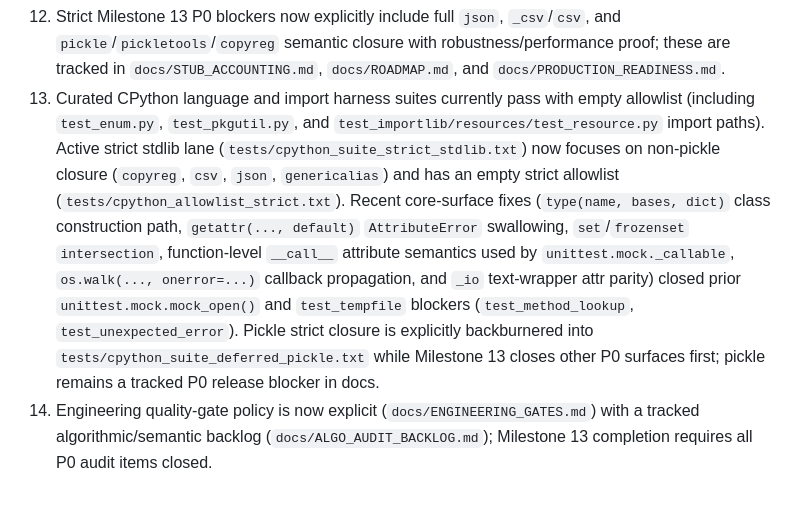
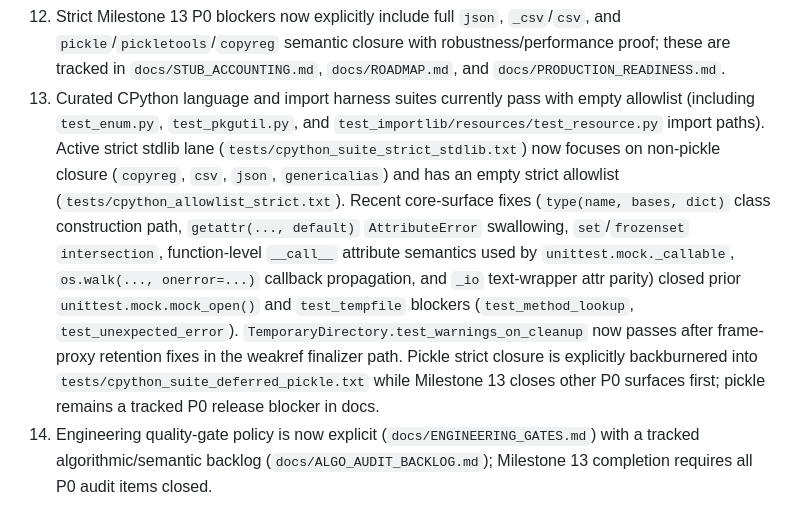
Before and after one commit to BlueBlazin/pyrs, a Markdown page: AGENTS.md, the part around one of its changes. GitHub-like rendering.

Commit message:
Document frame-proxy warning cleanup parity update

```diff
--- a/AGENTS.md
+++ b/AGENTS.md
@@ -58,7 +58,7 @@ Current milestone state summary:
 10. Milestone 12 complete (P0): current curated CPython harness language/import suites pass with an empty allowlist.
 11. Remaining milestones 13-16 cover: long-tail language/runtime parity + stdlib/packaging usability closure, performance/observability/runtime hooks, native-extension ecosystem compatibility, and release hardening/certification.
 12. Strict Milestone 13 P0 blockers now explicitly include full `json`, `_csv`/`csv`, and `pickle`/`pickletools`/`copyreg` semantic closure with robustness/performance proof; these are tracked in `docs/STUB_ACCOUNTING.md`, `docs/ROADMAP.md`, and `docs/PRODUCTION_READINESS.md`.
-13. Curated CPython language and import harness suites currently pass with empty allowlist (including `test_enum.py`, `test_pkgutil.py`, and `test_importlib/resources/test_resource.py` import paths). Active strict stdlib lane (`tests/cpython_suite_strict_stdlib.txt`) now focuses on non-pickle closure (`copyreg`, `csv`, `json`, `genericalias`) and has an empty strict allowlist (`tests/cpython_allowlist_strict.txt`). Recent core-surface fixes (`type(name, bases, dict)` class construction path, `getattr(..., default)` `AttributeError` swallowing, `set`/`frozenset` `intersection`, function-level `__call__` attribute semantics used by `unittest.mock._callable`, `os.walk(..., onerror=...)` callback propagation, and `_io` text-wrapper attr parity) closed prior `unittest.mock.mock_open()` and `test_tempfile` blockers (`test_method_lookup`, `test_unexpected_error`). Pickle strict closure is explicitly backburnered into `tests/cpython_suite_deferred_pickle.txt` while Milestone 13 closes other P0 surfaces first; pickle remains a tracked P0 release blocker in docs.
+13. Curated CPython language and import harness suites currently pass with empty allowlist (including `test_enum.py`, `test_pkgutil.py`, and `test_importlib/resources/test_resource.py` import paths). Active strict stdlib lane (`tests/cpython_suite_strict_stdlib.txt`) now focuses on non-pickle closure (`copyreg`, `csv`, `json`, `genericalias`) and has an empty strict allowlist (`tests/cpython_allowlist_strict.txt`). Recent core-surface fixes (`type(name, bases, dict)` class construction path, `getattr(..., default)` `AttributeError` swallowing, `set`/`frozenset` `intersection`, function-level `__call__` attribute semantics used by `unittest.mock._callable`, `os.walk(..., onerror=...)` callback propagation, and `_io` text-wrapper attr parity) closed prior `unittest.mock.mock_open()` and `test_tempfile` blockers (`test_method_lookup`, `test_unexpected_error`). `TemporaryDirectory.test_warnings_on_cleanup` now passes after frame-proxy retention fixes in the weakref finalizer path. Pickle strict closure is explicitly backburnered into `tests/cpython_suite_deferred_pickle.txt` while Milestone 13 closes other P0 surfaces first; pickle remains a tracked P0 release blocker in docs.
 14. Engineering quality-gate policy is now explicit (`docs/ENGINEERING_GATES.md`) with a tracked algorithmic/semantic backlog (`docs/ALGO_AUDIT_BACKLOG.md`); Milestone 13 completion requires all P0 audit items closed.
 
 ## Engineering Principles
```
Also changed, not shown: other parts of AGENTS.md (+1 -0 lines), docs/ROADMAP.md (+1 -0 lines).
